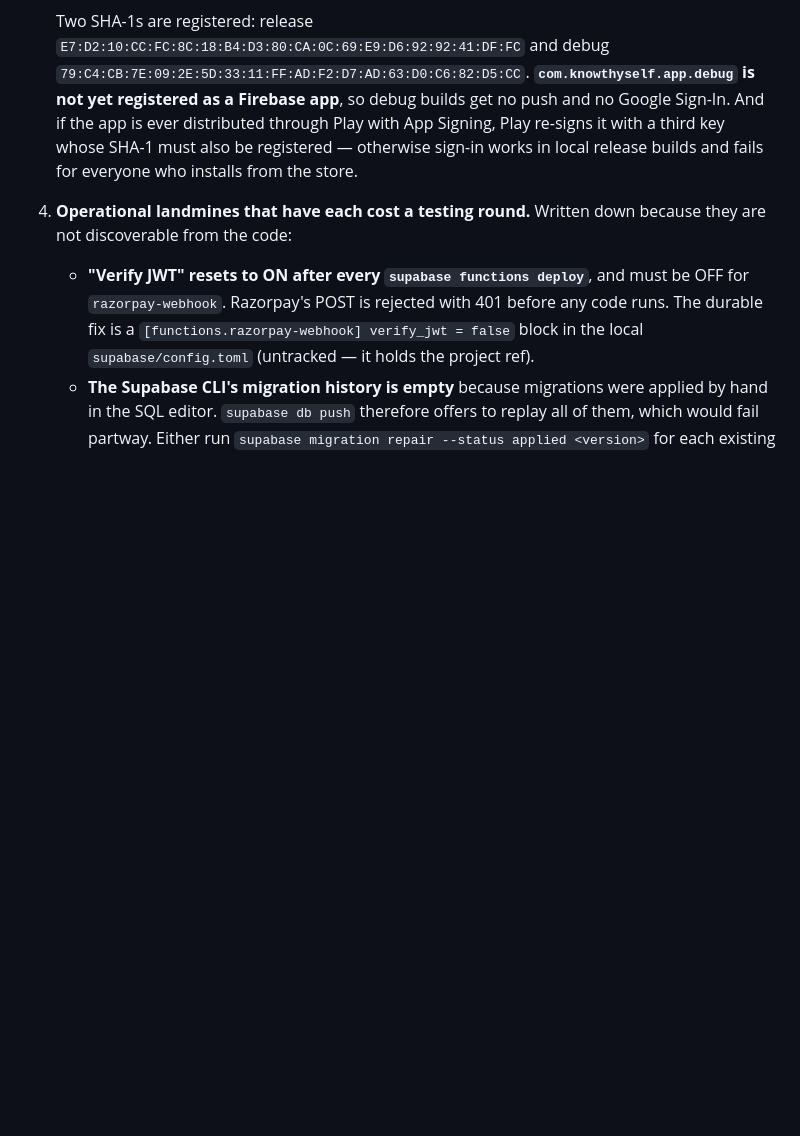
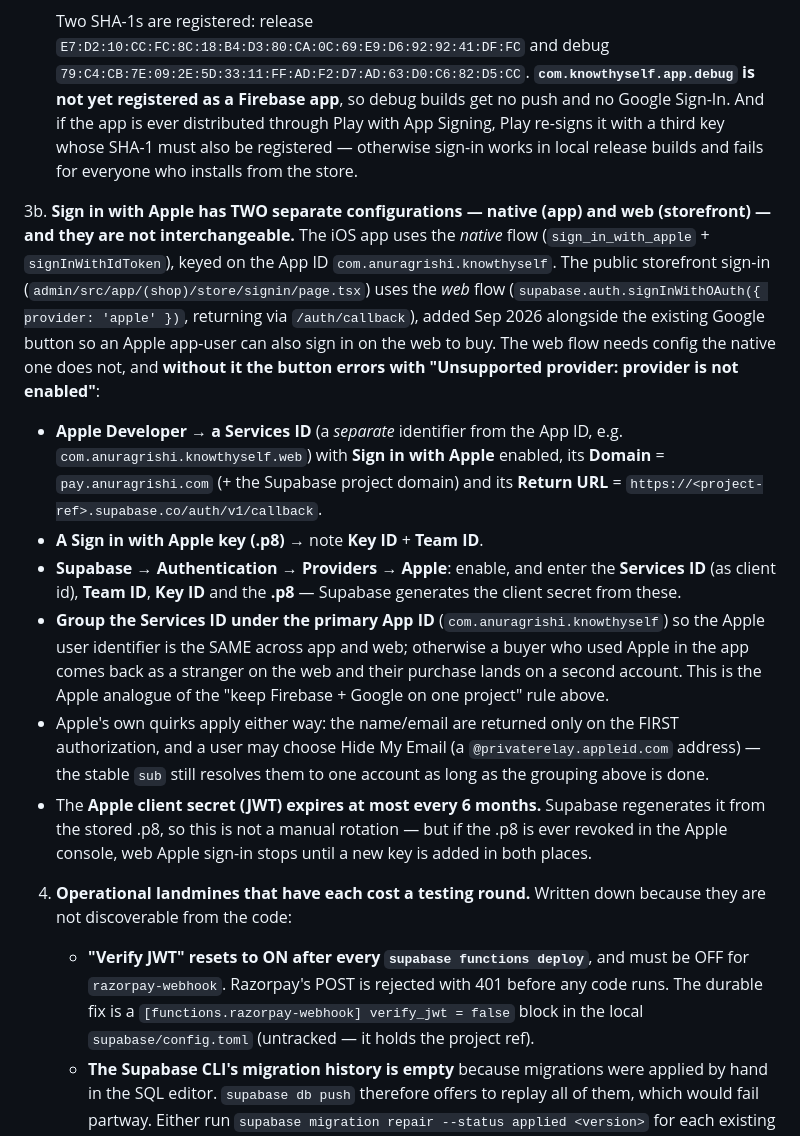
Before and after one commit to cyberking-coder/Rishi_app2, a Markdown page: PROJECT_LOG.md, the part around the change. Drawn GitHub-style; blank space fills up the shorter version.

Commit message:
docs: record web Sign in with Apple setup (Section 10, item 3b)
Document the storefront (web) Apple sign-in configuration added this session:
the separate Services ID + .p8, the Supabase provider fields, the Return URL,
and — critically — grouping the Services ID under the primary App ID so an
Apple app-user resolves to the same account on the web. Sits next to the
Google Sign-In note it mirrors.

Co-Authored-By: Claude Opus 4.8 <noreply@anthropic.com>
Claude-Session: https://claude.ai/code/session_01RGb8yEEt9J4juZUSabzN3b

```diff
--- a/PROJECT_LOG.md
+++ b/PROJECT_LOG.md
@@ -799,6 +799,15 @@ As of the end of the App Store compliance session, in priority order:
 
    Two SHA-1s are registered: release `E7:D2:10:CC:FC:8C:18:B4:D3:80:CA:0C:69:E9:D6:92:92:41:DF:FC` and debug `79:C4:CB:7E:09:2E:5D:33:11:FF:AD:F2:D7:AD:63:D0:C6:82:D5:CC`. **`com.knowthyself.app.debug` is not yet registered as a Firebase app**, so debug builds get no push and no Google Sign-In. And if the app is ever distributed through Play with App Signing, Play re-signs it with a third key whose SHA-1 must also be registered — otherwise sign-in works in local release builds and fails for everyone who installs from the store.
 
+3b. **Sign in with Apple has TWO separate configurations — native (app) and web (storefront) — and they are not interchangeable.** The iOS app uses the *native* flow (`sign_in_with_apple` + `signInWithIdToken`), keyed on the App ID `com.anuragrishi.knowthyself`. The public storefront sign-in (`admin/src/app/(shop)/store/signin/page.tsx`) uses the *web* flow (`supabase.auth.signInWithOAuth({ provider: 'apple' })`, returning via `/auth/callback`), added Sep 2026 alongside the existing Google button so an Apple app-user can also sign in on the web to buy. The web flow needs config the native one does not, and **without it the button errors with "Unsupported provider: provider is not enabled"**:
+
+   - **Apple Developer → a Services ID** (a *separate* identifier from the App ID, e.g. `com.anuragrishi.knowthyself.web`) with **Sign in with Apple** enabled, its **Domain** = `pay.anuragrishi.com` (+ the Supabase project domain) and its **Return URL** = `https://<project-ref>.supabase.co/auth/v1/callback`.
+   - **A Sign in with Apple key (.p8)** → note **Key ID** + **Team ID**.
+   - **Supabase → Authentication → Providers → Apple**: enable, and enter the **Services ID** (as client id), **Team ID**, **Key ID** and the **.p8** — Supabase generates the client secret from these.
+   - **Group the Services ID under the primary App ID** (`com.anuragrishi.knowthyself`) so the Apple user identifier is the SAME across app and web; otherwise a buyer who used Apple in the app comes back as a stranger on the web and their purchase lands on a second account. This is the Apple analogue of the "keep Firebase + Google on one project" rule above.
+   - Apple's own quirks apply either way: the name/email are returned only on the FIRST authorization, and a user may choose Hide My Email (a `@privaterelay.appleid.com` address) — the stable `sub` still resolves them to one account as long as the grouping above is done.
+   - The **Apple client secret (JWT) expires at most every 6 months.** Supabase regenerates it from the stored .p8, so this is not a manual rotation — but if the .p8 is ever revoked in the Apple console, web Apple sign-in stops until a new key is added in both places.
+
 4. **Operational landmines that have each cost a testing round.** Written down because they are not discoverable from the code:
    - **"Verify JWT" resets to ON after every `supabase functions deploy`**, and must be OFF for `razorpay-webhook`. Razorpay's POST is rejected with 401 before any code runs. The durable fix is a `[functions.razorpay-webhook] verify_jwt = false` block in the local `supabase/config.toml` (untracked — it holds the project ref).
    - **The Supabase CLI's migration history is empty** because migrations were applied by hand in the SQL editor. `supabase db push` therefore offers to replay all of them, which would fail partway. Either run `supabase migration repair --status applied <version>` for each existing migration once, or keep applying by hand.
```
